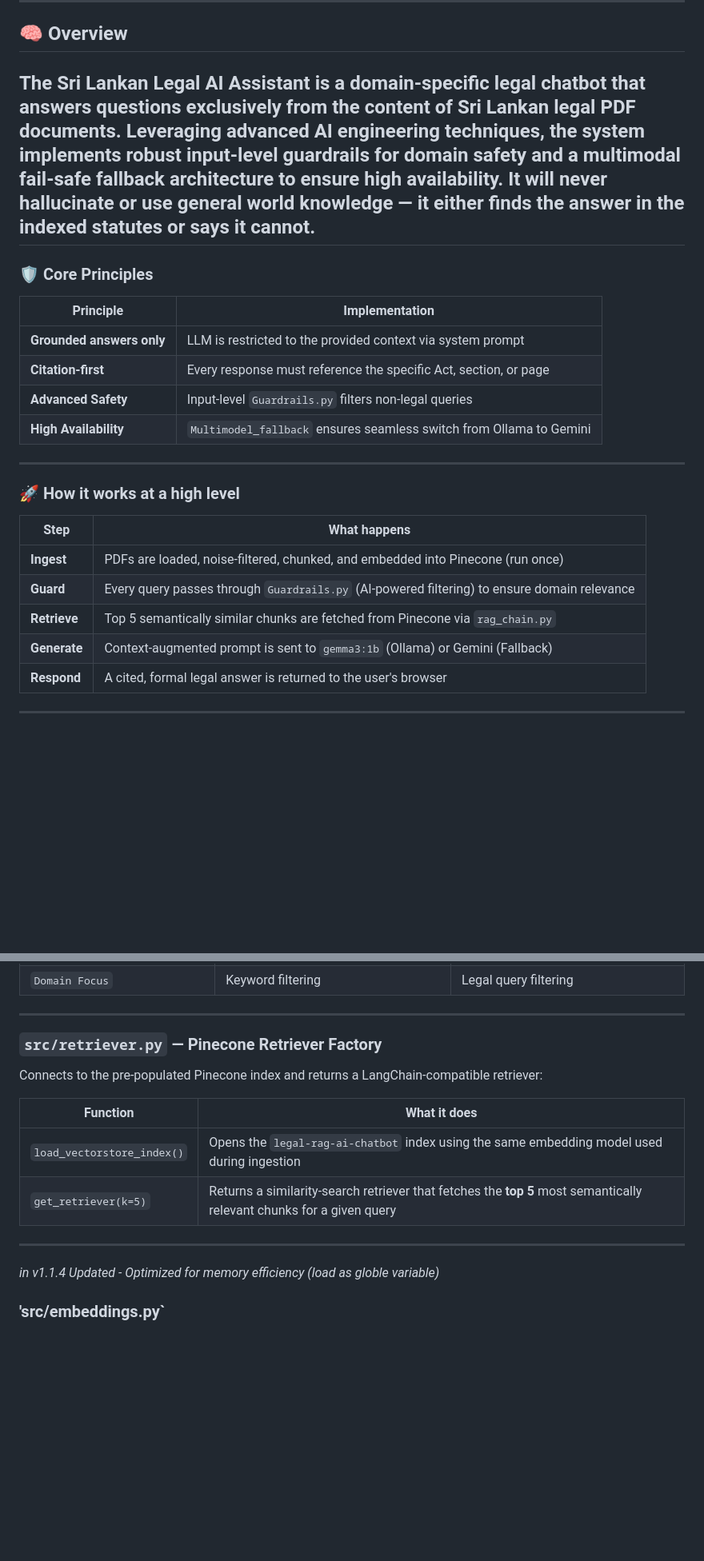
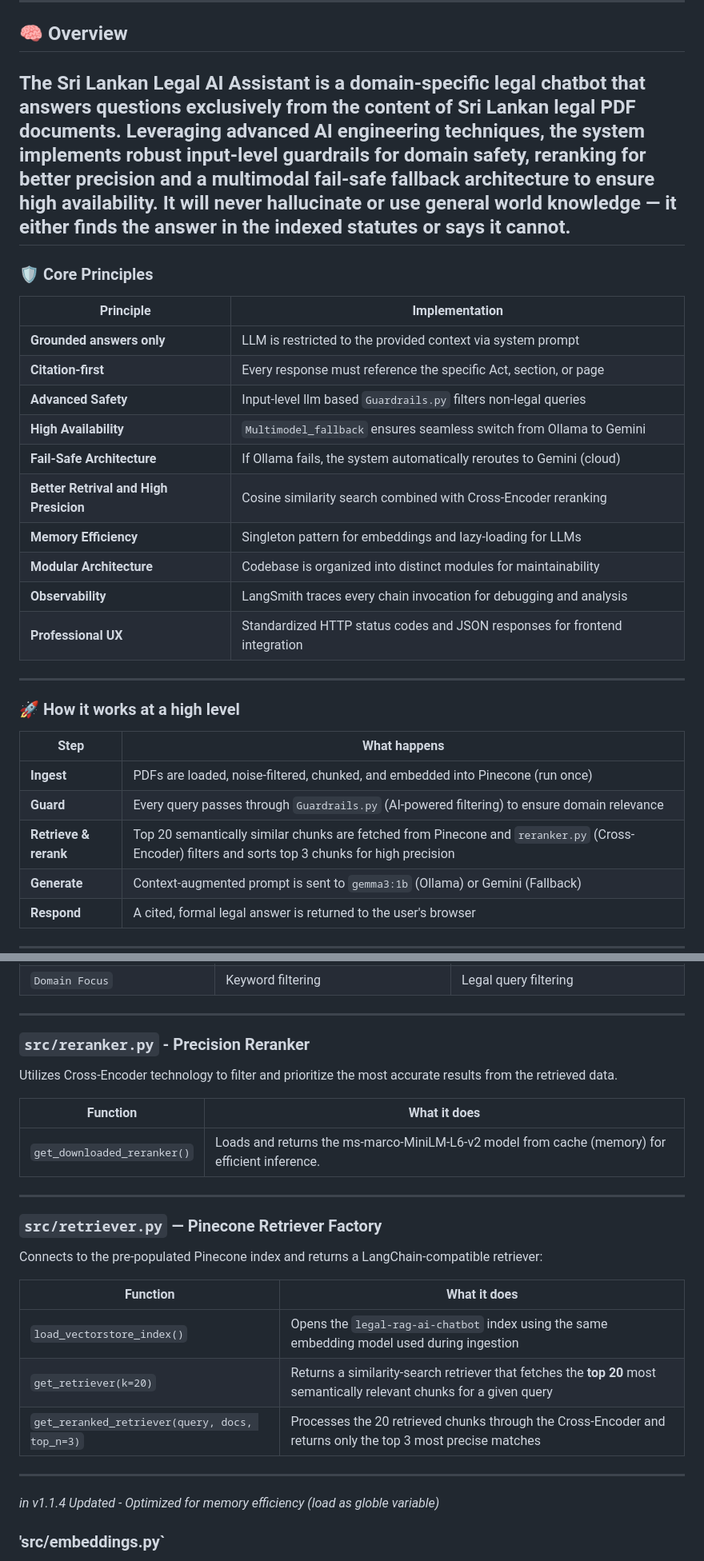
Before and after one commit to PasinduGunathilake/Srilankan-Leagal-Assistant-GenAI-RAG-Chatbot-Using-LangChain-Python-Pinecone-AWS, a Markdown page: README.md, 2 parts joined by grey strips. Shown at 80% size. Rendered like a GitHub page; blank space fills up the shorter version.

```diff
--- a/README.md
+++ b/README.md
@@ -43,7 +44,7 @@
 
 ## 🧠 Overview
 
-The **Sri Lankan Legal AI Assistant** is a domain-specific legal chatbot that answers questions **exclusively** from the content of Sri Lankan legal PDF documents. Leveraging **advanced AI engineering techniques**, the system implements robust **input-level guardrails** for domain safety and a **multimodal fail-safe fallback architecture** to ensure high availability. It will never hallucinate or use general world knowledge — it either finds the answer in the indexed statutes or says it cannot.
+The **Sri Lankan Legal AI Assistant** is a domain-specific legal chatbot that answers questions **exclusively** from the content of Sri Lankan legal PDF documents. Leveraging **advanced AI engineering techniques**, the system implements robust **input-level guardrails** for domain safety, **reranking** for better precision and a **multimodal fail-safe fallback architecture** to ensure high availability. It will never hallucinate or use general world knowledge — it either finds the answer in the indexed statutes or says it cannot.
 ---
 
 ### 🛡️ Core Principles
@@ -52,8 +53,14 @@ The **Sri Lankan Legal AI Assistant** is a domain-specific legal chatbot that an
 |-----------|---------------|
 | **Grounded answers only** | LLM is restricted to the provided context via system prompt |
 | **Citation-first** | Every response must reference the specific Act, section, or page |
-| **Advanced Safety** | Input-level `Guardrails.py` filters non-legal queries |
+| **Advanced Safety** | Input-level llm based `Guardrails.py` filters non-legal queries |
 | **High Availability** | `Multimodel_fallback` ensures seamless switch from Ollama to Gemini |
+| **Fail-Safe Architecture** | If Ollama fails, the system automatically reroutes to Gemini (cloud) |
+| **Better Retrival and High Presicion** | Cosine similarity search combined with Cross-Encoder reranking |
+| **Memory Efficiency** | Singleton pattern for embeddings and lazy-loading for LLMs |
+| **Modular Architecture** | Codebase is organized into distinct modules for maintainability |
+| **Observability** | LangSmith traces every chain invocation for debugging and analysis |
+| **Professional UX** | Standardized HTTP status codes and JSON responses for frontend integration |
 
 ---
 
@@ -63,7 +70,7 @@ The **Sri Lankan Legal AI Assistant** is a domain-specific legal chatbot that an
 |------|-------------|
 | **Ingest** | PDFs are loaded, noise-filtered, chunked, and embedded into Pinecone (run once) |
 | **Guard** | Every query passes through `Guardrails.py` (AI-powered filtering) to ensure domain relevance |
-| **Retrieve** | Top 5 semantically similar chunks are fetched from Pinecone via `rag_chain.py` |
+| **Retrieve & rerank** | Top 20 semantically similar chunks are fetched from Pinecone and `reranker.py` (Cross-Encoder) filters and sorts top 3 chunks for high precision |
 | **Generate** | Context-augmented prompt is sent to `gemma3:1b` (Ollama) or Gemini (Fallback) |
 | **Respond** | A cited, formal legal answer is returned to the user's browser |
 
@@ -428,17 +438,26 @@ Query: "{query}"
 
 
 ---
+### `src/reranker.py` - Precision Reranker
+  Utilizes Cross-Encoder technology to filter and prioritize the most accurate results from the retrieved data.
+
+  | Function | What it does |
+  |----------|-------------|
+  | `get_downloaded_reranker()` | Loads and returns the ms-marco-MiniLM-L6-v2 model from cache (memory) for efficient inference. |
+
+---
 
 ### `src/retriever.py` — Pinecone Retriever Factory
-
-Connects to the pre-populated Pinecone index and returns a LangChain-compatible retriever:
+  Connects to the pre-populated Pinecone index and returns a LangChain-compatible retriever:
 
 | Function | What it does |
 |----------|-------------|
 | `load_vectorstore_index()` | Opens the `legal-rag-ai-chatbot` index using the same embedding model used during ingestion |
-| `get_retriever(k=5)` | Returns a similarity-search retriever that fetches the **top 5** most semantically relevant chunks for a given query |
+| `get_retriever(k=20)` | Returns a similarity-search retriever that fetches the **top 20** most semantically relevant chunks for a given query |
+| `get_reranked_retriever(query, docs, top_n=3)` | Processes the 20 retrieved chunks through the Cross-Encoder and returns only the top 3 most precise matches |
 
 ---
+
 *in v1.1.4 Updated - Optimized for memory efficiency (load as globle variable)*
 ### 'src/embeddings.py`
   Provides a singleton pattern for the embedding model. This ensures a single, globally managed instance of the model is shared across the application, effectively preventing redundant memory allocation and eliminating duplicate model initialization overhead.
```
Also changed, not shown: other parts of README.md (+15 -25 lines), CHANGELOG.md (+24 -0 lines), images/Leagal GENAI RAG Chatbot.jpg, 10 other files.
